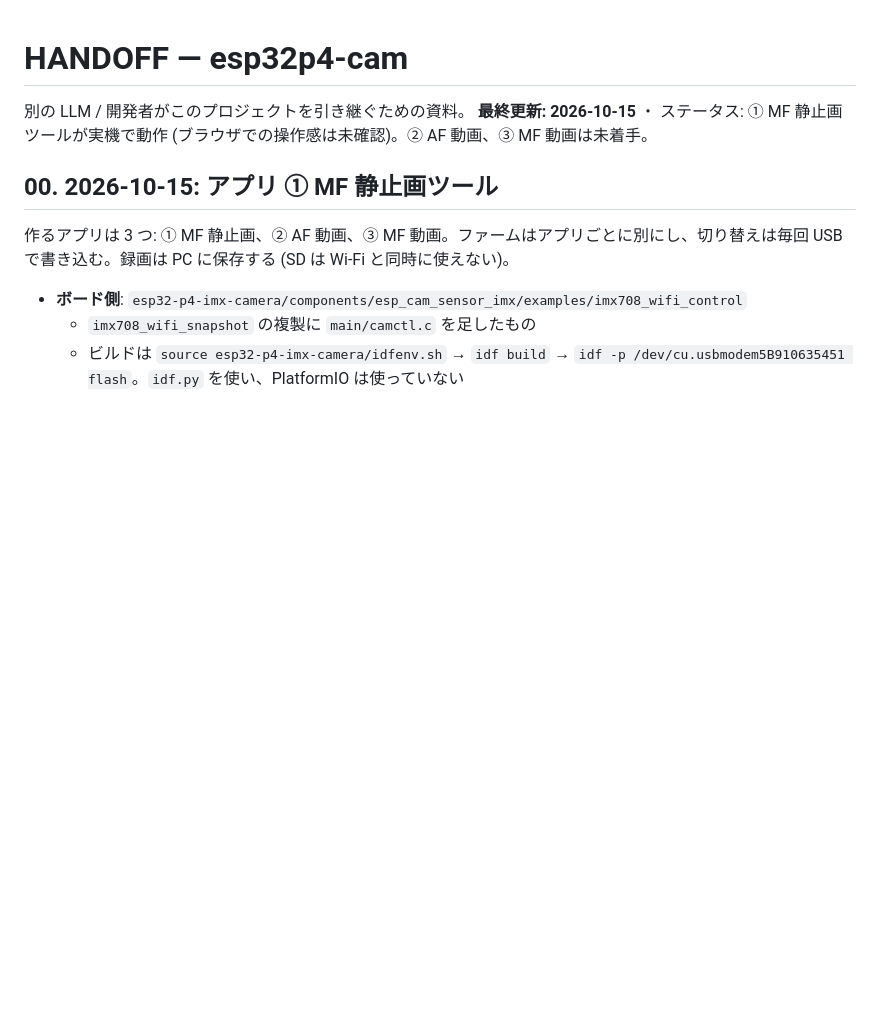
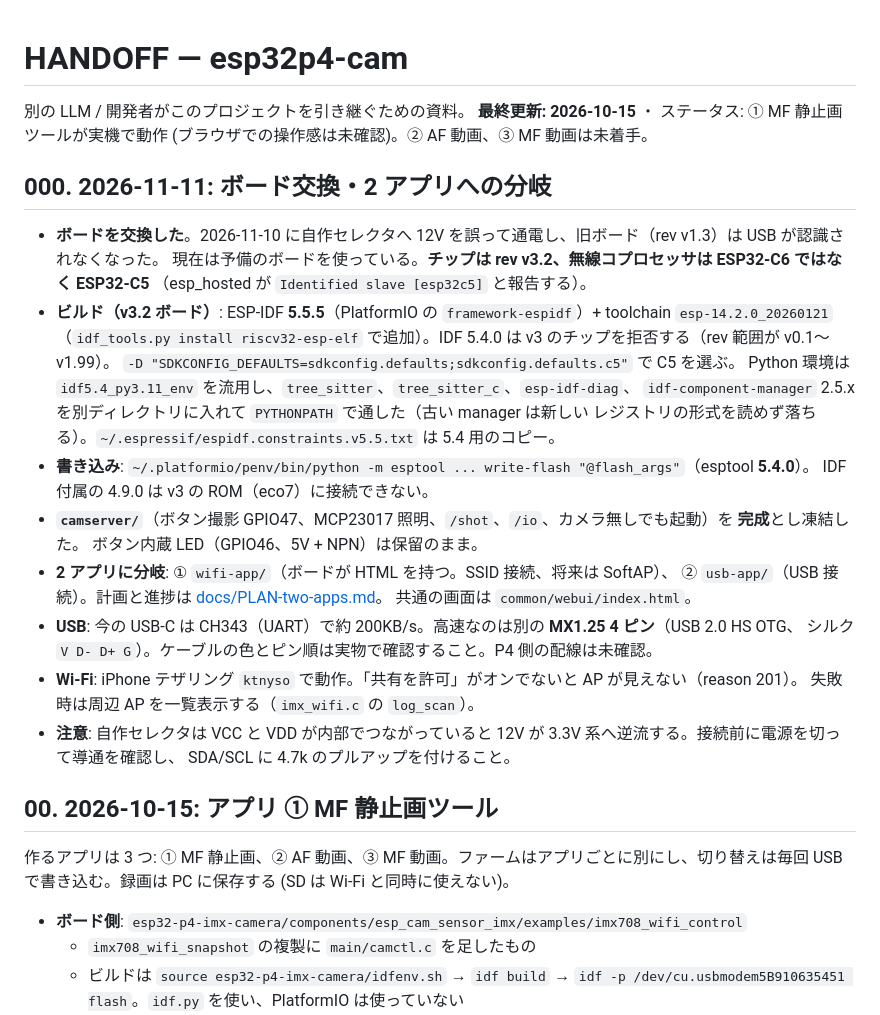
Before and after one commit to sastles-com/esp32p4-cam, a Markdown page: HANDOFF.md, the part around the change. Rendered like a GitHub page; blank space fills up the shorter version.

```diff
--- a/HANDOFF.md
+++ b/HANDOFF.md
@@ -2,6 +2,31 @@
 
 別の LLM / 開発者がこのプロジェクトを引き継ぐための資料。
 **最終更新: 2026-10-15** ・ ステータス: ① MF 静止画ツールが実機で動作 (ブラウザでの操作感は未確認)。② AF 動画、③ MF 動画は未着手。
+
+## 000. 2026-11-11: ボード交換・2 アプリへの分岐
+
+- **ボードを交換した**。2026-11-10 に自作セレクタへ 12V を誤って通電し、旧ボード（rev v1.3）は USB が認識されなくなった。
+  現在は予備のボードを使っている。**チップは rev v3.2、無線コプロセッサは ESP32-C6 ではなく ESP32-C5**
+  （esp_hosted が `Identified slave [esp32c5]` と報告する）。
+- **ビルド（v3.2 ボード）**: ESP-IDF **5.5.5**（PlatformIO の `framework-espidf`）+ toolchain `esp-14.2.0_20260121`
+  （`idf_tools.py install riscv32-esp-elf` で追加）。IDF 5.4.0 は v3 のチップを拒否する（rev 範囲が v0.1〜v1.99）。
+  `-D "SDKCONFIG_DEFAULTS=sdkconfig.defaults;sdkconfig.defaults.c5"` で C5 を選ぶ。
+  Python 環境は `idf5.4_py3.11_env` を流用し、`tree_sitter`、`tree_sitter_c`、`esp-idf-diag`、
+  `idf-component-manager` 2.5.x を別ディレクトリに入れて `PYTHONPATH` で通した（古い manager は新しい
+  レジストリの形式を読めず落ちる）。`~/.espressif/espidf.constraints.v5.5.txt` は 5.4 用のコピー。
+- **書き込み**: `~/.platformio/penv/bin/python -m esptool ... write-flash "@flash_args"`（esptool **5.4.0**）。
+  IDF 付属の 4.9.0 は v3 の ROM（eco7）に接続できない。
+- **`camserver/`**（ボタン撮影 GPIO47、MCP23017 照明、`/shot`、`/io`、カメラ無しでも起動）を **完成**とし凍結した。
+  ボタン内蔵 LED（GPIO46、5V + NPN）は保留のまま。
+- **2 アプリに分岐**: ① `wifi-app/`（ボードが HTML を持つ。SSID 接続、将来は SoftAP）、
+  ② `usb-app/`（USB 接続）。計画と進捗は [docs/PLAN-two-apps.md](docs/PLAN-two-apps.md)。
+  共通の画面は `common/webui/index.html`。
+- **USB**: 今の USB-C は CH343（UART）で約 200KB/s。高速なのは別の **MX1.25 4 ピン**（USB 2.0 HS OTG、
+  シルク `V D- D+ G`）。ケーブルの色とピン順は実物で確認すること。P4 側の配線は未確認。
+- **Wi-Fi**: iPhone テザリング `ktnyso` で動作。「共有を許可」がオンでないと AP が見えない（reason 201）。
+  失敗時は周辺 AP を一覧表示する（`imx_wifi.c` の `log_scan`）。
+- **注意**: 自作セレクタは VCC と VDD が内部でつながっていると 12V が 3.3V 系へ逆流する。接続前に電源を切って導通を確認し、
+  SDA/SCL に 4.7k のプルアップを付けること。
 
 ## 00. 2026-10-15: アプリ ① MF 静止画ツール
 
```
Also changed, not shown: README.md (+21 -2 lines).
